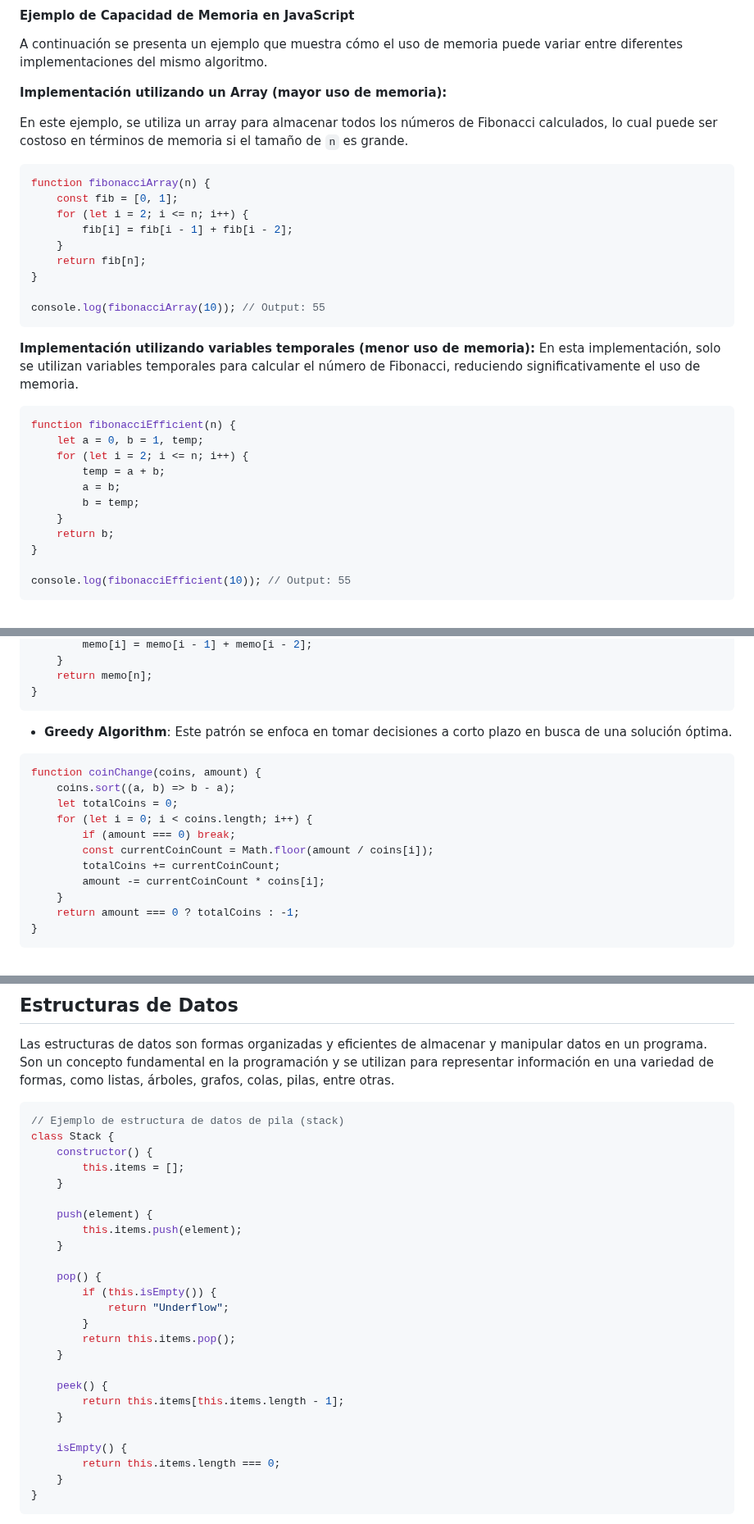
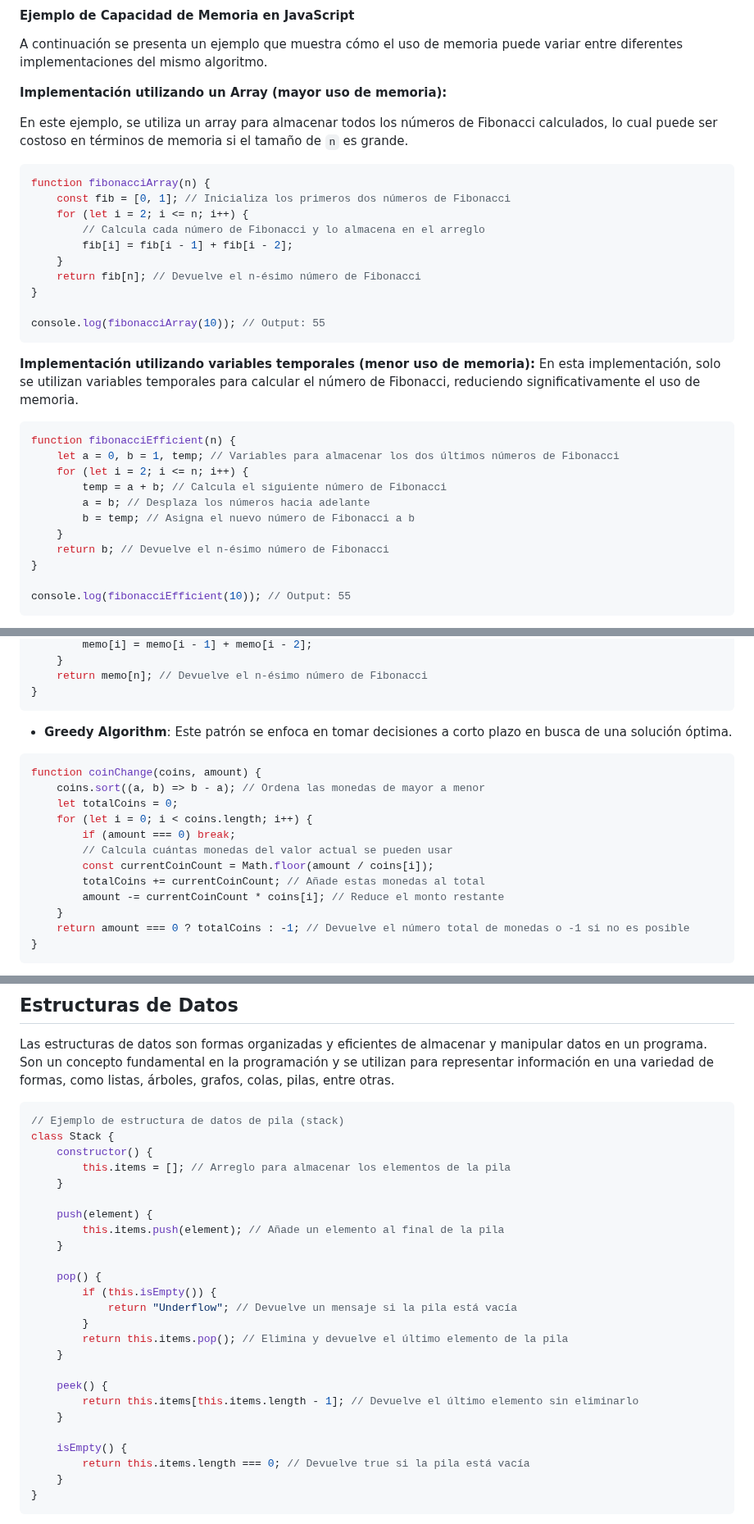
Before and after one commit to holasoymalva/guia-de-algoritmos-y-estructuras-de-datos, a Markdown page: 01-fundamentos/readme.md, 3 parts joined by grey strips. Shown at 82% size. Rendered like a GitHub page.

````diff
--- a/01-fundamentos/readme.md
+++ b/01-fundamentos/readme.md
@@ -121,11 +124,12 @@ En este ejemplo, se utiliza un array para almacenar todos los números de Fibona
 
 ```javascript
 function fibonacciArray(n) {
-    const fib = [0, 1];
+    const fib = [0, 1]; // Inicializa los primeros dos números de Fibonacci
     for (let i = 2; i <= n; i++) {
+        // Calcula cada número de Fibonacci y lo almacena en el arreglo
         fib[i] = fib[i - 1] + fib[i - 2];
     }
-    return fib[n];
+    return fib[n]; // Devuelve el n-ésimo número de Fibonacci
 }
 
 console.log(fibonacciArray(10)); // Output: 55
@@ -135,13 +139,13 @@ En esta implementación, solo se utilizan variables temporales para calcular el
 
 ```javascript
 function fibonacciEfficient(n) {
-    let a = 0, b = 1, temp;
+    let a = 0, b = 1, temp; // Variables para almacenar los dos últimos números de Fibonacci
     for (let i = 2; i <= n; i++) {
-        temp = a + b;
-        a = b;
-        b = temp;
+        temp = a + b; // Calcula el siguiente número de Fibonacci
+        a = b; // Desplaza los números hacia adelante
+        b = temp; // Asigna el nuevo número de Fibonacci a b
     }
-    return b;
+    return b; // Devuelve el n-ésimo número de Fibonacci
 }
 
 console.log(fibonacciEfficient(10)); // Output: 55
@@ -265,6 +274,6 @@ function fibonacci(n) {
         memo[i] = memo[i - 1] + memo[i - 2];
     }
-    return memo[n];
+    return memo[n]; // Devuelve el n-ésimo número de Fibonacci
 }
 ```
 
@@ -272,15 +281,16 @@ function fibonacci(n) {
 
 ```javascript
 function coinChange(coins, amount) {
-    coins.sort((a, b) => b - a);
+    coins.sort((a, b) => b - a); // Ordena las monedas de mayor a menor
     let totalCoins = 0;
     for (let i = 0; i < coins.length; i++) {
         if (amount === 0) break;
+        // Calcula cuántas monedas del valor actual se pueden usar
         const currentCoinCount = Math.floor(amount / coins[i]);
-        totalCoins += currentCoinCount;
-        amount -= currentCoinCount * coins[i];
+        totalCoins += currentCoinCount; // Añade estas monedas al total
+        amount -= currentCoinCount * coins[i]; // Reduce el monto restante
     }
-    return amount === 0 ? totalCoins : -1;
+    return amount === 0 ? totalCoins : -1; // Devuelve el número total de monedas o -1 si no es posible
 }
 ```
 
@@ -361,26 +372,26 @@ Las estructuras de datos son formas organizadas y eficientes de almacenar y mani
 // Ejemplo de estructura de datos de pila (stack)
 class Stack {
     constructor() {
-        this.items = [];
+        this.items = []; // Arreglo para almacenar los elementos de la pila
     }
 
     push(element) {
-        this.items.push(element);
+        this.items.push(element); // Añade un elemento al final de la pila
     }
 
     pop() {
         if (this.isEmpty()) {
-            return "Underflow";
+            return "Underflow"; // Devuelve un mensaje si la pila está vacía
         }
-        return this.items.pop();
+        return this.items.pop(); // Elimina y devuelve el último elemento de la pila
     }
 
     peek() {
-        return this.items[this.items.length - 1];
+        return this.items[this.items.length - 1]; // Devuelve el último elemento sin eliminarlo
     }
 
     isEmpty() {
-        return this.items.length === 0;
+        return this.items.length === 0; // Devuelve true si la pila está vacía
     }
 }
 ```
````
Also changed, not shown: other parts of 01-fundamentos/readme.md (+53 -44 lines).
